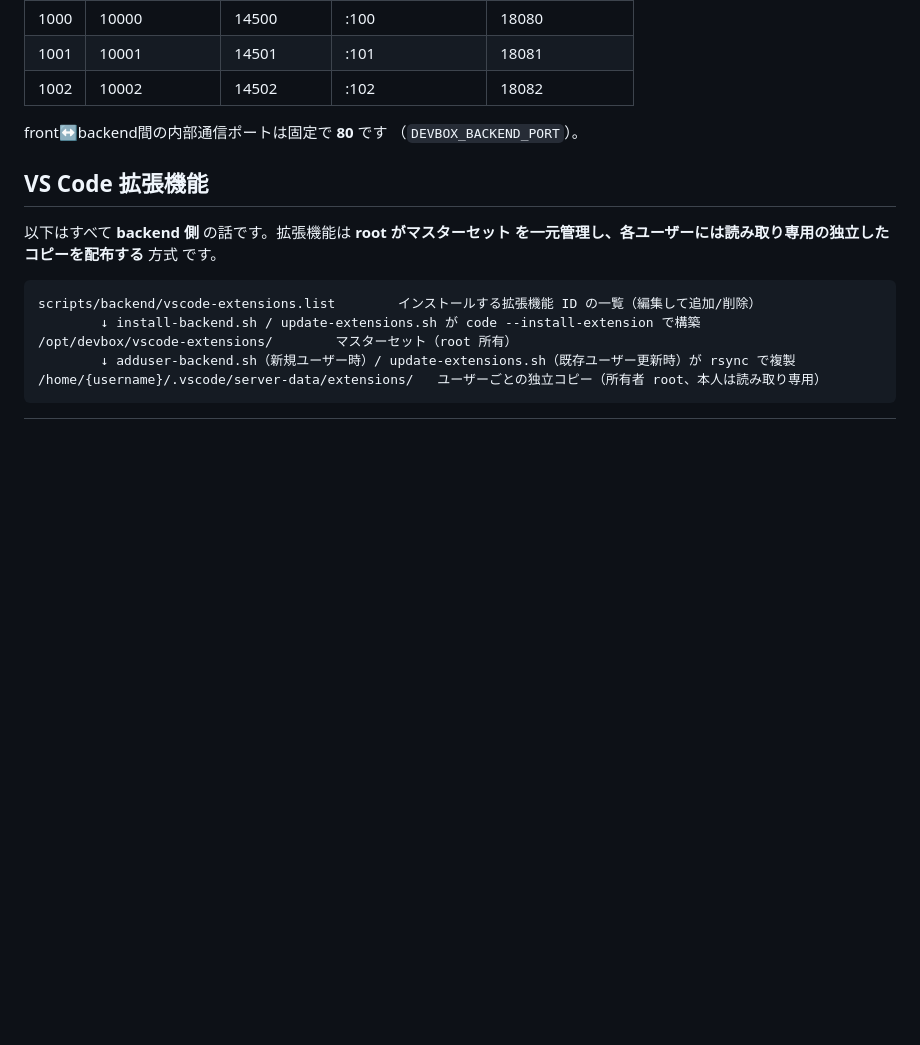
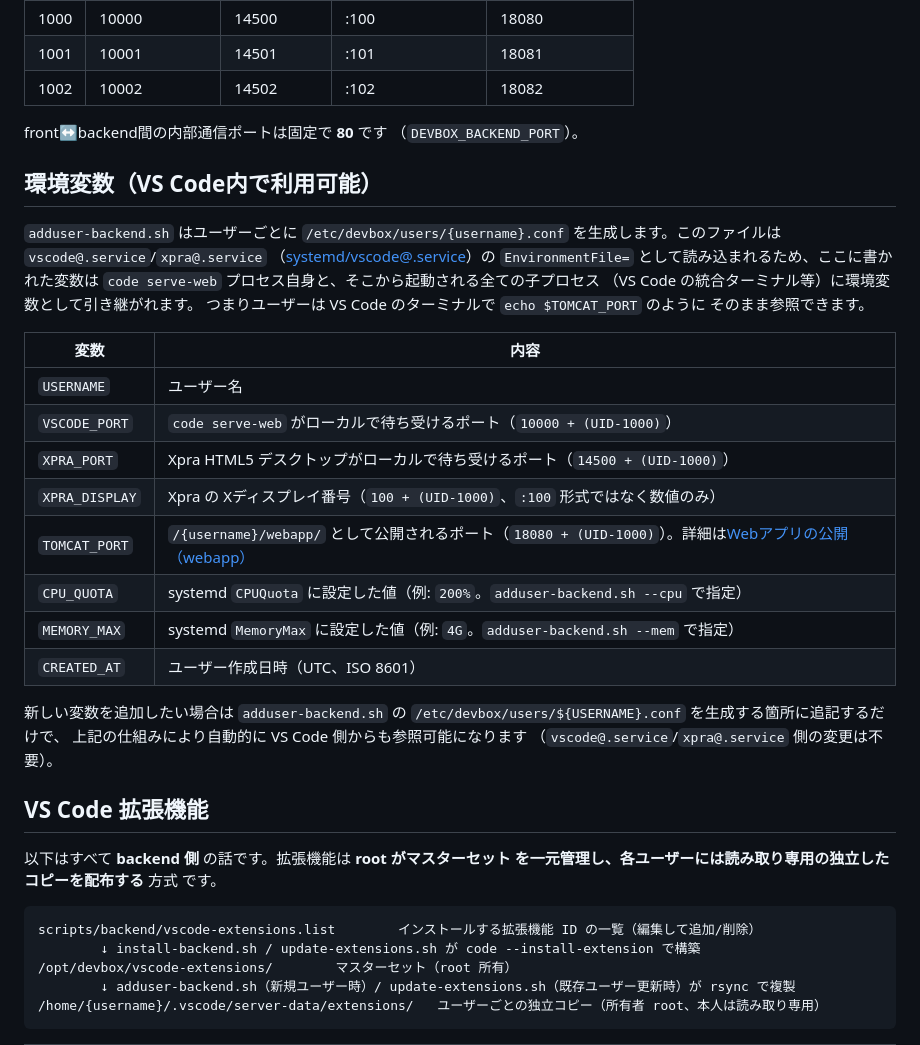
Before and after one commit to kuropengin/DevBox-Platform, a Markdown page: README.md, the part around the change. Drawn GitHub-style; blank space fills up the shorter version.

Commit message:
docs: /etc/devbox/users/%i.confの環境変数一覧をREADMEに追加
VS Code内（統合ターミナル等）から参照できる環境変数（VSCODE_PORT、
TOMCAT_PORT等）が何かを一覧化し、EnvironmentFile経由で伝播する仕組みも明記。

Co-Authored-By: Claude Sonnet 5 <noreply@anthropic.com>

```diff
--- a/README.md
+++ b/README.md
@@ -498,6 +498,33 @@ front 側（nginx / LLDAP / LemonLDAP::NG）は通常の `dnf update -y` で
 front↔backend間の内部通信ポートは固定で **80** です
 （`DEVBOX_BACKEND_PORT`）。
 
+## 環境変数（VS Code内で利用可能）
+
+`adduser-backend.sh` はユーザーごとに `/etc/devbox/users/{username}.conf`
+を生成します。このファイルは `vscode@.service`/`xpra@.service`
+（[systemd/vscode@.service](systemd/vscode@.service)）の
+`EnvironmentFile=` として読み込まれるため、ここに書かれた変数は
+`code serve-web` プロセス自身と、そこから起動される全ての子プロセス
+（VS Code の統合ターミナル等）に環境変数として引き継がれます。
+つまりユーザーは VS Code のターミナルで `echo $TOMCAT_PORT` のように
+そのまま参照できます。
+
+| 変数 | 内容 |
+|---|---|
+| `USERNAME` | ユーザー名 |
+| `VSCODE_PORT` | `code serve-web` がローカルで待ち受けるポート（`10000 + (UID-1000)`） |
+| `XPRA_PORT` | Xpra HTML5 デスクトップがローカルで待ち受けるポート（`14500 + (UID-1000)`） |
+| `XPRA_DISPLAY` | Xpra の Xディスプレイ番号（`100 + (UID-1000)`、`:100` 形式ではなく数値のみ） |
+| `TOMCAT_PORT` | `/{username}/webapp/` として公開されるポート（`18080 + (UID-1000)`）。詳細は[Webアプリの公開（webapp）](#webアプリの公開webapp) |
+| `CPU_QUOTA` | systemd `CPUQuota` に設定した値（例: `200%`。`adduser-backend.sh --cpu` で指定） |
+| `MEMORY_MAX` | systemd `MemoryMax` に設定した値（例: `4G`。`adduser-backend.sh --mem` で指定） |
+| `CREATED_AT` | ユーザー作成日時（UTC、ISO 8601） |
+
+新しい変数を追加したい場合は `adduser-backend.sh` の
+`/etc/devbox/users/${USERNAME}.conf` を生成する箇所に追記するだけで、
+上記の仕組みにより自動的に VS Code 側からも参照可能になります
+（`vscode@.service`/`xpra@.service` 側の変更は不要）。
+
 ## VS Code 拡張機能
 
 以下はすべて **backend 側** の話です。拡張機能は **root がマスターセット
```
